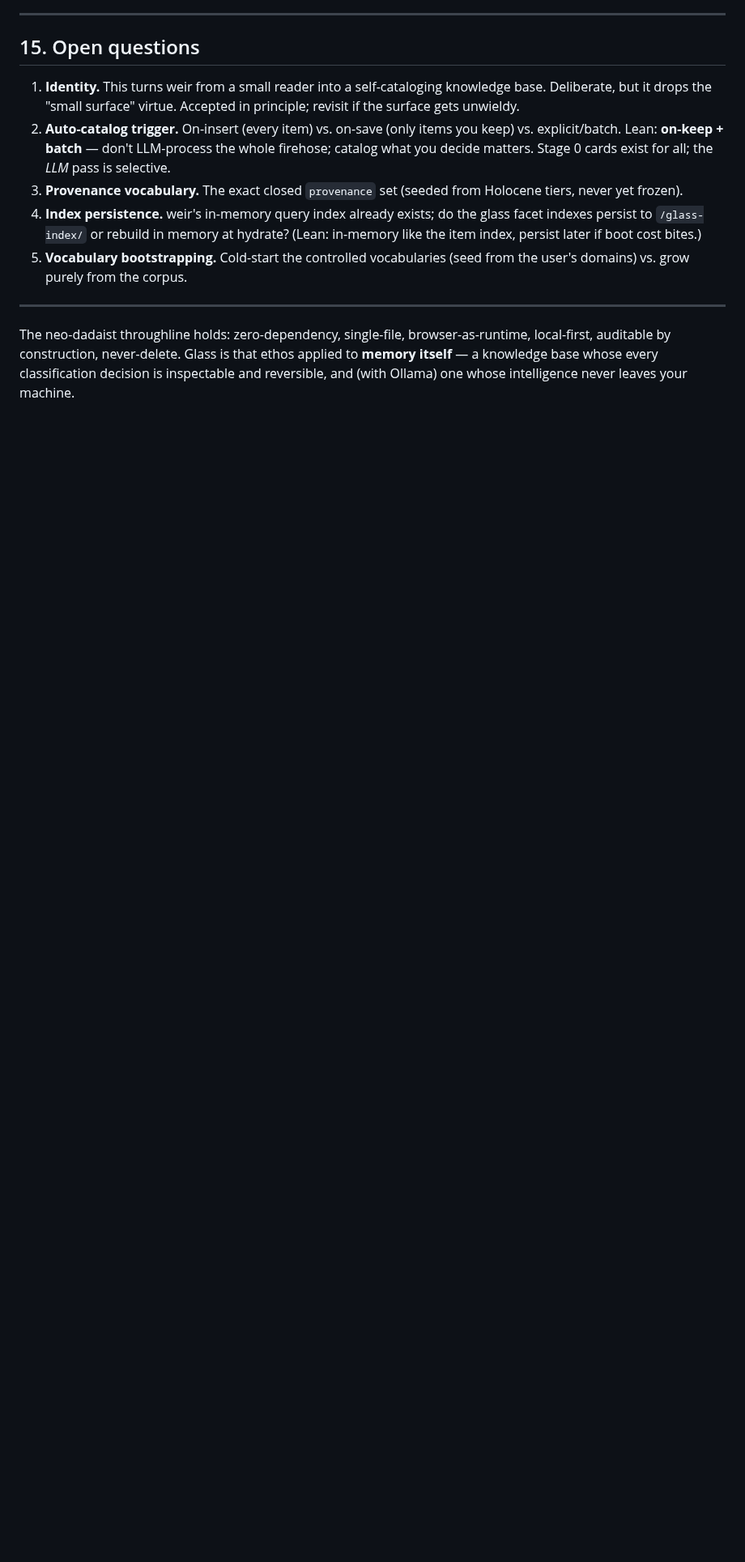
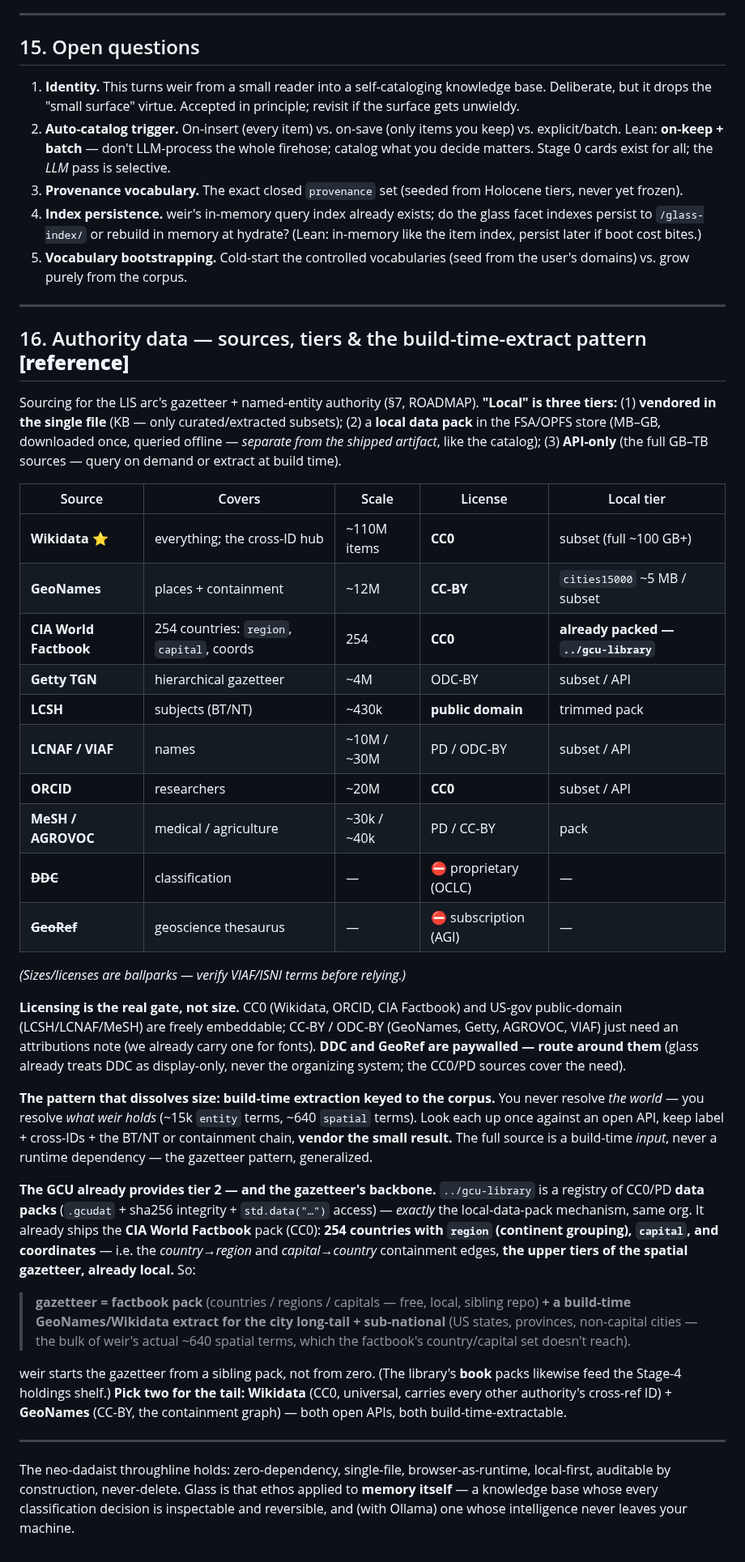
Before and after one commit to gentropic/weir, a Markdown page: GLASS.md, the part around the change. Shown at 81% size. GitHub-like rendering; blank space fills up the shorter version.

Commit message:
GLASS §16: authority data — sources, tiers, licensing + the gcu-library backbone
Capture the authority-sourcing survey for the LIS arc: the three "local" tiers
(vendored-in-file / local data pack / API-only), a source table (Wikidata CC0,
GeoNames CC-BY, LCSH/LCNAF PD, Getty ODC-BY, … with DDC/GeoRef flagged paywalled),
licensing-is-the-real-gate, and the build-time-extract-keyed-to-corpus pattern that
dissolves the size problem. Records the find: ../gcu-library already IS the tier-2
mechanism (registry + .gcudat + std.data + integrity), and its CC0 CIA World
Factbook pack (254 countries: region + capital + coords) is the gazetteer's
country/region/capital backbone — so gazetteer = factbook pack + build-time
GeoNames/Wikidata extract for the city/sub-national tail. Books packs feed Stage-4
holdings.

Co-Authored-By: Claude Opus 4.8 (1M context) <noreply@anthropic.com>

```diff
--- a/GLASS.md
+++ b/GLASS.md
@@ -494,6 +494,62 @@ Each stage is useful alone; stop at any prefix.
 
 ---
 
+## 16. Authority data — sources, tiers & the build-time-extract pattern **[reference]**
+
+Sourcing for the LIS arc's gazetteer + named-entity authority (§7, ROADMAP).
+**"Local" is three tiers:** (1) **vendored in the single file** (KB — only
+curated/extracted subsets); (2) a **local data pack** in the FSA/OPFS store
+(MB–GB, downloaded once, queried offline — *separate from the shipped artifact*,
+like the catalog); (3) **API-only** (the full GB–TB sources — query on demand or
+extract at build time).
+
+| Source | Covers | Scale | License | Local tier |
+|---|---|---|---|---|
+| **Wikidata** ⭐ | everything; the cross-ID hub | ~110M items | **CC0** | subset (full ~100 GB+) |
+| **GeoNames** | places + containment | ~12M | **CC-BY** | `cities15000` ~5 MB / subset |
+| **CIA World Factbook** | 254 countries: `region`, `capital`, coords | 254 | **CC0** | **already packed — `../gcu-library`** |
+| **Getty TGN** | hierarchical gazetteer | ~4M | ODC-BY | subset / API |
+| **LCSH** | subjects (BT/NT) | ~430k | **public domain** | trimmed pack |
+| **LCNAF / VIAF** | names | ~10M / ~30M | PD / ODC-BY | subset / API |
+| **ORCID** | researchers | ~20M | **CC0** | subset / API |
+| **MeSH / AGROVOC** | medical / agriculture | ~30k / ~40k | PD / CC-BY | pack |
+| ~~**DDC**~~ | classification | — | ⛔ proprietary (OCLC) | — |
+| ~~**GeoRef**~~ | geoscience thesaurus | — | ⛔ subscription (AGI) | — |
+
+*(Sizes/licenses are ballparks — verify VIAF/ISNI terms before relying.)*
+
+**Licensing is the real gate, not size.** CC0 (Wikidata, ORCID, CIA Factbook) and
+US-gov public-domain (LCSH/LCNAF/MeSH) are freely embeddable; CC-BY / ODC-BY
+(GeoNames, Getty, AGROVOC, VIAF) just need an attributions note (we already carry
+one for fonts). **DDC and GeoRef are paywalled — route around them** (glass already
+treats DDC as display-only, never the organizing system; the CC0/PD sources cover
+the need).
+
+**The pattern that dissolves size: build-time extraction keyed to the corpus.** You
+never resolve *the world* — you resolve *what weir holds* (~15k `entity` terms, ~640
+`spatial` terms). Look each up once against an open API, keep label + cross-IDs + the
+BT/NT or containment chain, **vendor the small result.** The full source is a
+build-time *input*, never a runtime dependency — the gazetteer pattern, generalized.
+
+**The GCU already provides tier 2 — and the gazetteer's backbone.** `../gcu-library`
+is a registry of CC0/PD **data packs** (`.gcudat` + sha256 integrity + `std.data("…")`
+access) — *exactly* the local-data-pack mechanism, same org. It already ships the
+**CIA World Factbook** pack (CC0): **254 countries with `region` (continent grouping),
+`capital`, and coordinates** — i.e. the *country→region* and *capital→country*
+containment edges, **the upper tiers of the spatial gazetteer, already local.** So:
+
+> **gazetteer = factbook pack** (countries / regions / capitals — free, local, sibling
+> repo) **+ a build-time GeoNames/Wikidata extract for the city long-tail +
+> sub-national** (US states, provinces, non-capital cities — the bulk of weir's actual
+> ~640 spatial terms, which the factbook's country/capital set doesn't reach).
+
+weir starts the gazetteer from a sibling pack, not from zero. (The library's **book**
+packs likewise feed the Stage-4 holdings shelf.) **Pick two for the tail:** **Wikidata**
+(CC0, universal, carries every other authority's cross-ref ID) + **GeoNames** (CC-BY,
+the containment graph) — both open APIs, both build-time-extractable.
+
+---
+
 The neo-dadaist throughline holds: zero-dependency, single-file, browser-as-runtime,
 local-first, auditable by construction, never-delete. Glass is that ethos applied
 to **memory itself** — a knowledge base whose every classification decision is
```
